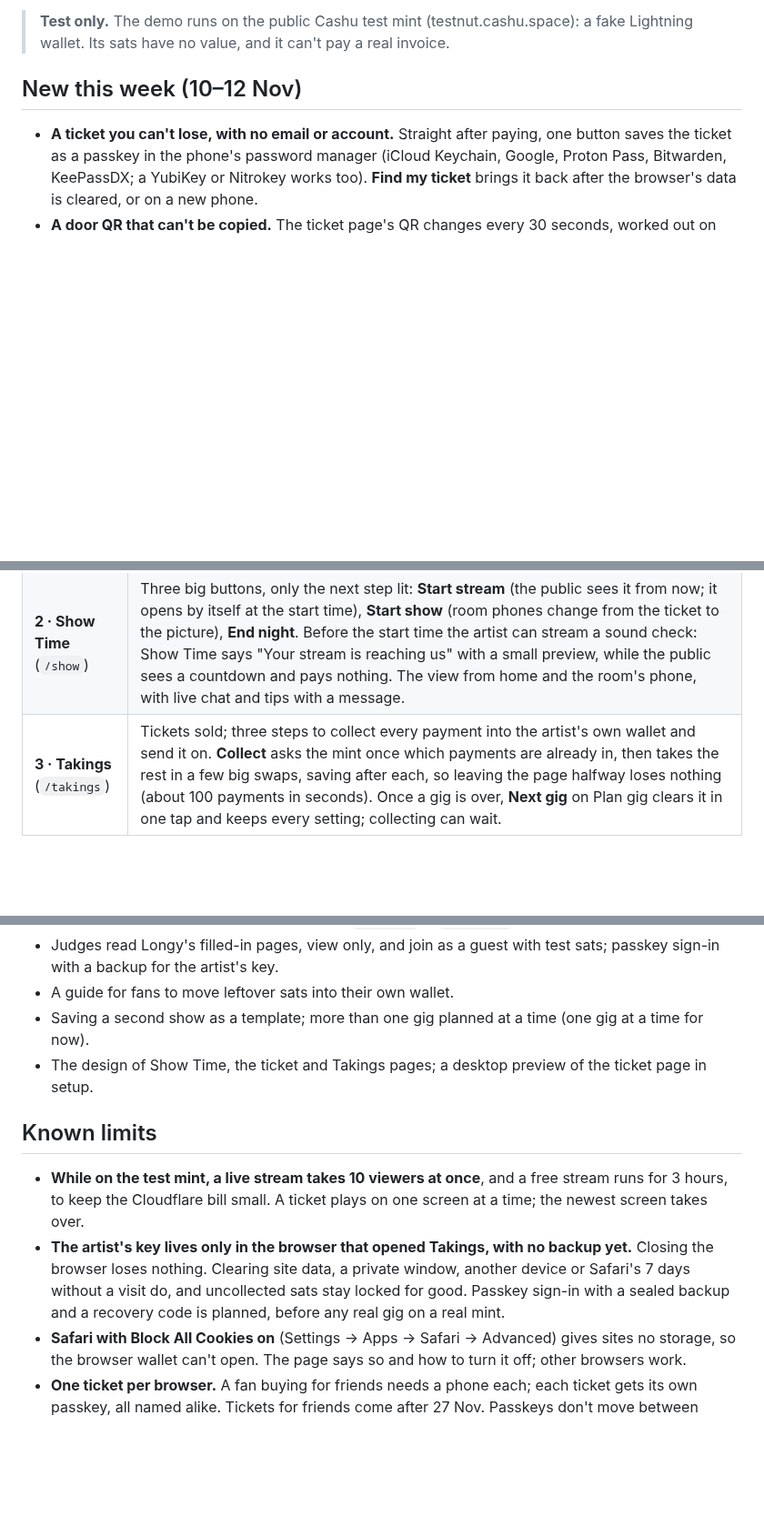
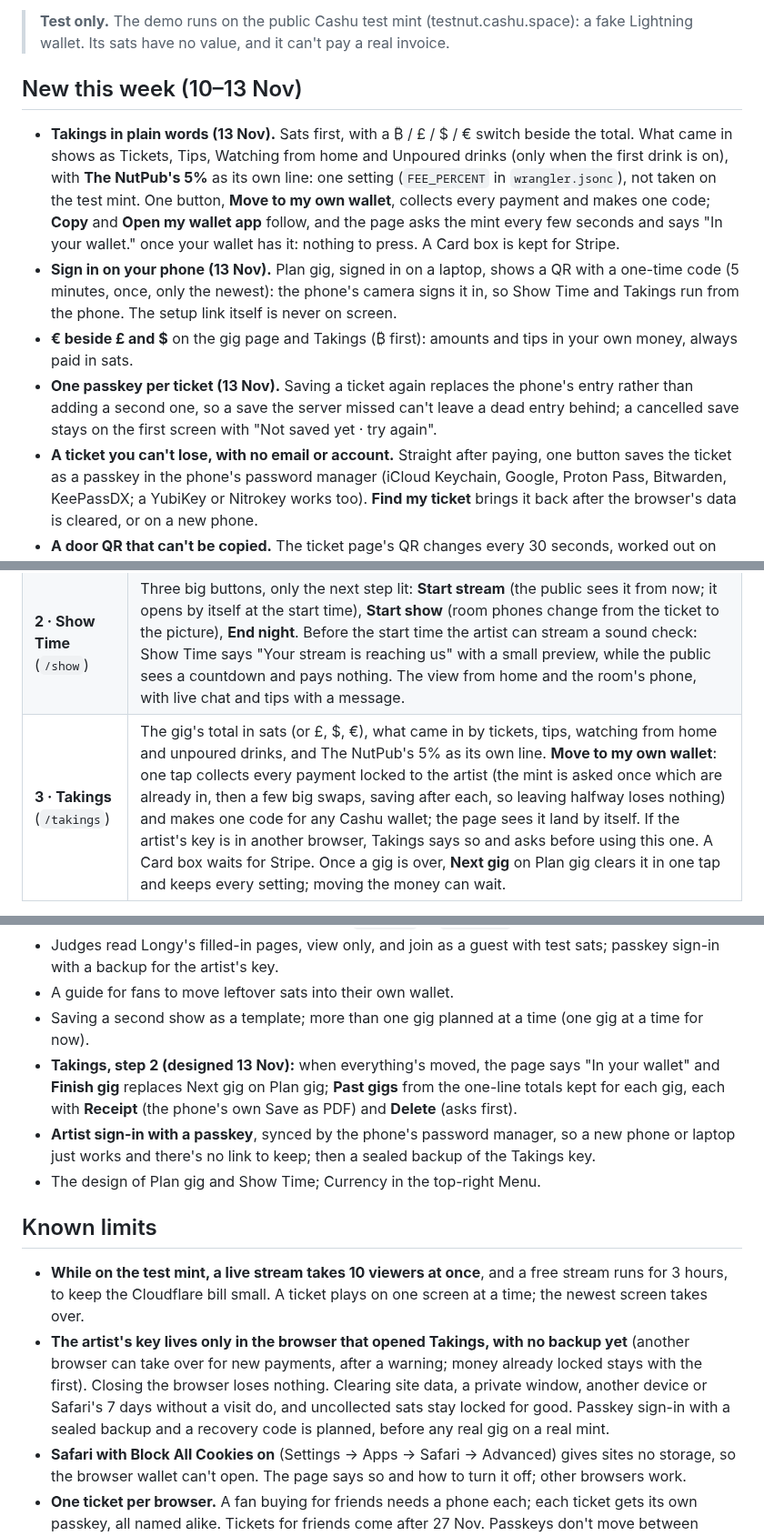
Before and after one commit to rajesh-taylor/nutpub, a Markdown page: README.md, 3 parts joined by grey strips. Shown at 91% size. Drawn GitHub-style; blank space fills up the shorter version.

Commit message:
README and NEXT: session 21 (Takings C, Sign in on your phone, €); next: session 22, Takings step 2 and Plan gig

```diff
--- a/README.md
+++ b/README.md
@@ -6,8 +6,12 @@
 
 > **Test only.** The demo runs on the public Cashu test mint (testnut.cashu.space): a fake Lightning wallet. Its sats have no value, and it can't pay a real invoice.
 
-## New this week (10–12 Nov)
+## New this week (10–13 Nov)
 
+- **Takings in plain words (13 Nov).** Sats first, with a ₿ / £ / $ / € switch beside the total. What came in shows as Tickets, Tips, Watching from home and Unpoured drinks (only when the first drink is on), with **The NutPub's 5%** as its own line: one setting (`FEE_PERCENT` in `wrangler.jsonc`), not taken on the test mint. One button, **Move to my own wallet**, collects every payment and makes one code; **Copy** and **Open my wallet app** follow, and the page asks the mint every few seconds and says "In your wallet." once your wallet has it: nothing to press. A Card box is kept for Stripe.
+- **Sign in on your phone (13 Nov).** Plan gig, signed in on a laptop, shows a QR with a one-time code (5 minutes, once, only the newest): the phone's camera signs it in, so Show Time and Takings run from the phone. The setup link itself is never on screen.
+- **€ beside £ and $** on the gig page and Takings (₿ first): amounts and tips in your own money, always paid in sats.
+- **One passkey per ticket (13 Nov).** Saving a ticket again replaces the phone's entry rather than adding a second one, so a save the server missed can't leave a dead entry behind; a cancelled save stays on the first screen with "Not saved yet · try again".
 - **A ticket you can't lose, with no email or account.** Straight after paying, one button saves the ticket as a passkey in the phone's password manager (iCloud Keychain, Google, Proton Pass, Bitwarden, KeePassDX; a YubiKey or Nitrokey works too). **Find my ticket** brings it back after the browser's data is cleared, or on a new phone.
 - **A door QR that can't be copied.** The ticket page's QR changes every 30 seconds, worked out on the phone with no signal needed, so a screenshot gets "Old QR" at the door. Once a ticket has a passkey, the QR only appears after the passkey check, so a forwarded ticket link can't get anyone in.
 - **One thing at a time.** Until a fan is in, the artist's photo fills the top of the phone, with the artist, the date and the venue under it and one button: **Save ticket to your phone's passwords**, then on the night **Show at the door**. Saved weeks ahead, the page says when the door QR appears and to bookmark the gig's address. Tips, goals and chat come once they're in.
@@ -41,5 +45,5 @@ Most artists do all of this alone, so a gig is set up once, weeks or months ahea
 |---|---|
 | **1 · Plan gig** (`/setup`) | A box at the top lists what's still to fill in, and turns green when the gig is ready to go live. Artist, the venue's name and address (shown on the wallet card), page address, date, one start time, venue capacity. **Ticketing**, in the order an artist decides: what kind of night (Room only, Room + live stream, Live stream only); the prices in £ and sats (from a live rate, or the artist's own figure), the stream as an Online ticket, pay as you watch, or free with comments and tips; then **Door entry**: Scan at the door (off unless the venue agrees) and the **Door scanner**, a QR the door person's phone camera scans once (or a private link) to turn it into the scanner. **Comments and moderators:** a pinned message, and up to five moderators, each with a private link and an icon. Stretch goals, photos, the live stream (a QR that sets up Larix, or the server and key for OBS) and an A4 poster whose QR opens the ticket page. The ticket page on a phone sits beside the form and follows every change. Once a ticket has sold, the artist's name and the address lock, as posters and saved links depend on them. |
 | **2 · Show Time** (`/show`) | Three big buttons, only the next step lit: **Start stream** (the public sees it from now; it opens by itself at the start time), **Start show** (room phones change from the ticket to the picture), **End night**. Before the start time the artist can stream a sound check: Show Time says "Your stream is reaching us" with a small preview, while the public sees a countdown and pays nothing. The view from home and the room's phone, with live chat and tips with a message. |
-| **3 · Takings** (`/takings`) | Tickets sold; three steps to collect every payment into the artist's own wallet and send it on. **Collect** asks the mint once which payments are already in, then takes the rest in a few big swaps, saving after each, so leaving the page halfway loses nothing (about 100 payments in seconds). Once a gig is over, **Next gig** on Plan gig clears it in one tap and keeps every setting; collecting can wait. |
+| **3 · Takings** (`/takings`) | The gig's total in sats (or £, $, €), what came in by tickets, tips, watching from home and unpoured drinks, and The NutPub's 5% as its own line. **Move to my own wallet**: one tap collects every payment locked to the artist (the mint is asked once which are already in, then a few big swaps, saving after each, so leaving halfway loses nothing) and makes one code for any Cashu wallet; the page sees it land by itself. If the artist's key is in another browser, Takings says so and asks before using this one. A Card box waits for Stripe. Once a gig is over, **Next gig** on Plan gig clears it in one tap and keeps every setting; moving the money can wait. |
 
@@ -85,12 +89,14 @@ Open while NutNovember runs (to 27 Nov 2026):
 - Judges read Longy's filled-in pages, view only, and join as a guest with test sats; passkey sign-in with a backup for the artist's key.
 - A guide for fans to move leftover sats into their own wallet.
 - Saving a second show as a template; more than one gig planned at a time (one gig at a time for now).
-- The design of Show Time, the ticket and Takings pages; a desktop preview of the ticket page in setup.
+- **Takings, step 2 (designed 13 Nov):** when everything's moved, the page says "In your wallet" and **Finish gig** replaces Next gig on Plan gig; **Past gigs** from the one-line totals kept for each gig, each with **Receipt** (the phone's own Save as PDF) and **Delete** (asks first).
+- **Artist sign-in with a passkey**, synced by the phone's password manager, so a new phone or laptop just works and there's no link to keep; then a sealed backup of the Takings key.
+- The design of Plan gig and Show Time; Currency in the top-right Menu.
 
 ## Known limits
 
 - **While on the test mint, a live stream takes 10 viewers at once**, and a free stream runs for 3 hours, to keep the Cloudflare bill small. A ticket plays on one screen at a time; the newest screen takes over.
-- **The artist's key lives only in the browser that opened Takings, with no backup yet.** Closing the browser loses nothing. Clearing site data, a private window, another device or Safari's 7 days without a visit do, and uncollected sats stay locked for good. Passkey sign-in with a sealed backup and a recovery code is planned, before any real gig on a real mint.
+- **The artist's key lives only in the browser that opened Takings, with no backup yet** (another browser can take over for new payments, after a warning; money already locked stays with the first). Closing the browser loses nothing. Clearing site data, a private window, another device or Safari's 7 days without a visit do, and uncollected sats stay locked for good. Passkey sign-in with a sealed backup and a recovery code is planned, before any real gig on a real mint.
 - **Safari with Block All Cookies on** (Settings → Apps → Safari → Advanced) gives sites no storage, so the browser wallet can't open. The page says so and how to turn it off; other browsers work.
 - **One ticket per browser.** A fan buying for friends needs a phone each; each ticket gets its own passkey, all named alike. Tickets for friends come after 27 Nov. Passkeys don't move between Apple and Google: a fan switching from iPhone to Android needs a password manager on both (Proton Pass, Bitwarden).
 - **A venue with no signal** (a basement): the ticket page needs signal to open. Once open, its QR runs offline; the wallet card says to open the page before going in and keep it open. A better answer comes after 27 Nov.
```
Also changed, not shown: other parts of README.md (+1 -1 lines), NEXT.md (+6 -2 lines).
